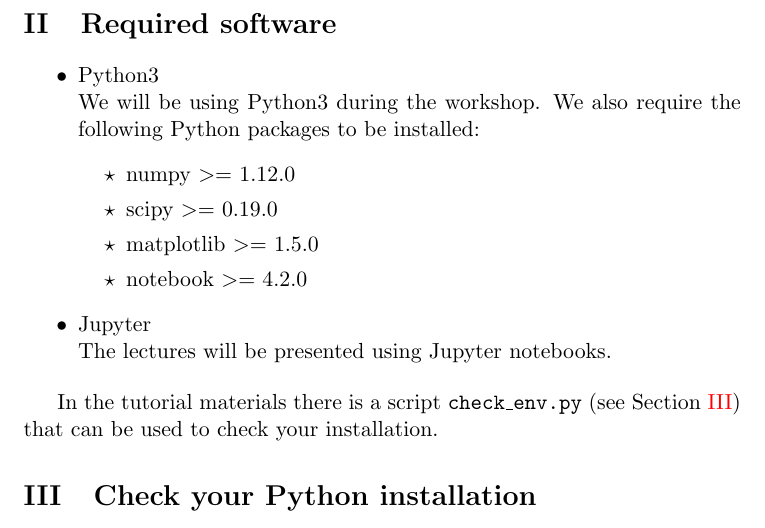
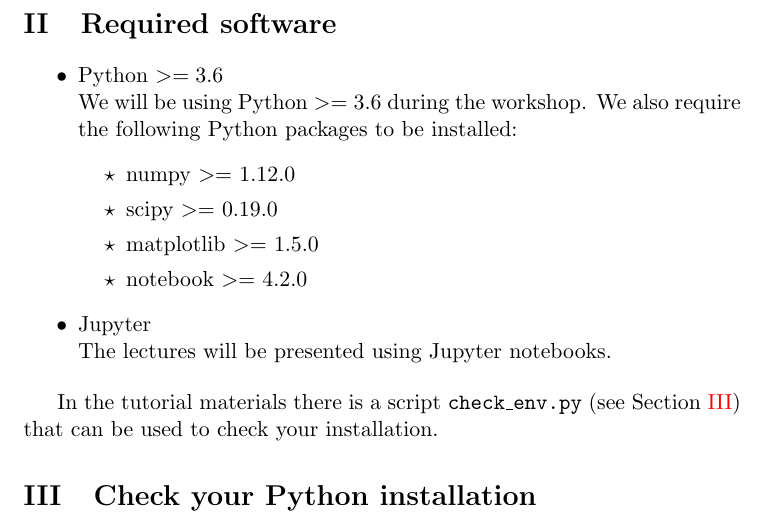
Before and after one commit to wcardoen/numpy-rmacc2020, a LaTeX document (latex/python.tex): part of page 2 of 3, cut so that both start at the same text. Compiled offline with pdfLaTeX.

Commit message:
Updated latex file

```diff
--- a/latex/python.tex
+++ b/latex/python.tex
@@ -52,8 +52,8 @@
 
 \section{Required software}
 \begin{itemize}
-  \item Python$3$ \newline
-        We will be using Python$3$ during the workshop.
+  \item Python $>=3.6$ \newline
+        We will be using Python $>=3.6$ during the workshop.
         We also require the following Python packages to be installed:
         \begin{itemize}
            \item numpy $>=$ 1.12.0
```
Also changed, not shown: latex/python.pdf.
